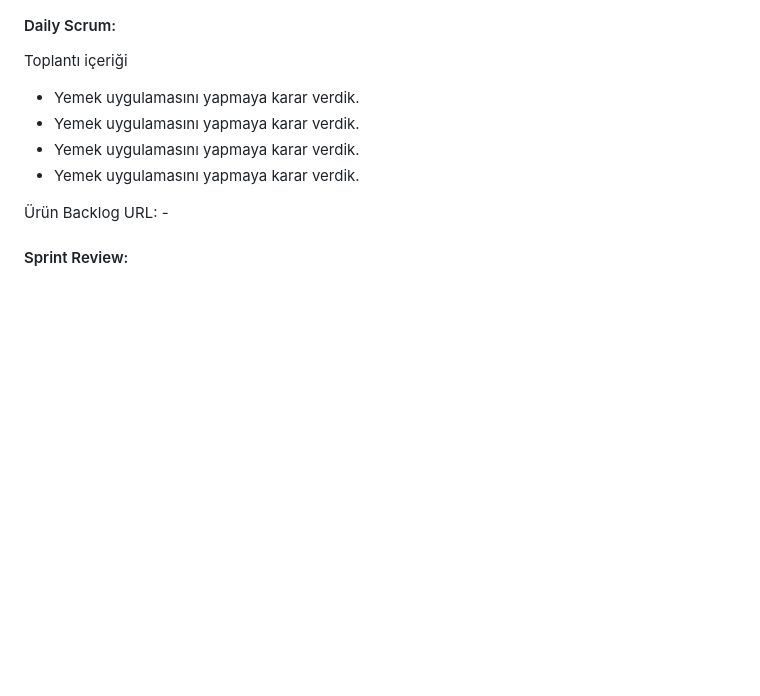
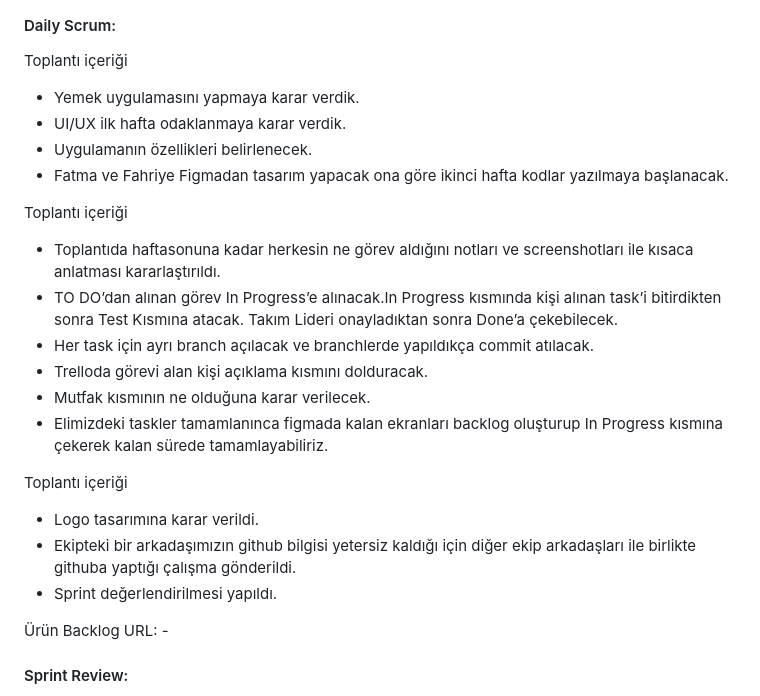
Before and after one commit to BootcampGroup14/bootcamp_group_14, a Markdown page: README.md, the part around the change. GitHub-like rendering; blank space fills up the shorter version.

```diff
--- a/README.md
+++ b/README.md
@@ -139,9 +139,24 @@
         <p>Toplantı içeriği</p>
         <ul>
           <li>Yemek uygulamasını yapmaya karar verdik.</li>
-          <li>Yemek uygulamasını yapmaya karar verdik.</li>
-          <li>Yemek uygulamasını yapmaya karar verdik.</li>
-          <li>Yemek uygulamasını yapmaya karar verdik.</li>
+          <li>UI/UX ilk  hafta odaklanmaya karar verdik.</li>
+          <li>Uygulamanın özellikleri belirlenecek.</li>
+          <li>Fatma ve Fahriye Figmadan tasarım yapacak ona göre ikinci hafta kodlar yazılmaya başlanacak.</li>
+        </ul>
+        <p>Toplantı içeriği</p>
+        <ul>
+          <li>Toplantıda haftasonuna kadar herkesin ne görev aldığını notları ve screenshotları ile kısaca anlatması kararlaştırıldı.</li>
+          <li>TO DO’dan alınan görev In Progress’e alınacak.In Progress kısmında kişi alınan task’i bitirdikten sonra Test Kısmına atacak. Takım Lideri onayladıktan sonra Done’a çekebilecek.</li>
+          <li>Her task için ayrı branch açılacak ve branchlerde yapıldıkça commit atılacak.</li>
+          <li>Trelloda görevi alan kişi açıklama kısmını dolduracak.</li>
+          <li>Mutfak kısmının ne olduğuna karar verilecek.</li>
+          <li>Elimizdeki taskler tamamlanınca figmada kalan ekranları backlog oluşturup In Progress kısmına çekerek kalan sürede tamamlayabiliriz.</li>
+        </ul>
+        <p>Toplantı içeriği</p>
+        <ul>
+          <li>Logo tasarımına karar verildi.</li>
+          <li>Ekipteki bir arkadaşımızın github bilgisi yetersiz kaldığı için diğer ekip arkadaşları ile birlikte githuba yaptığı çalışma gönderildi.</li>
+          <li>Sprint değerlendirilmesi yapıldı.</li>
         </ul>
       </div>
       <div>
```
